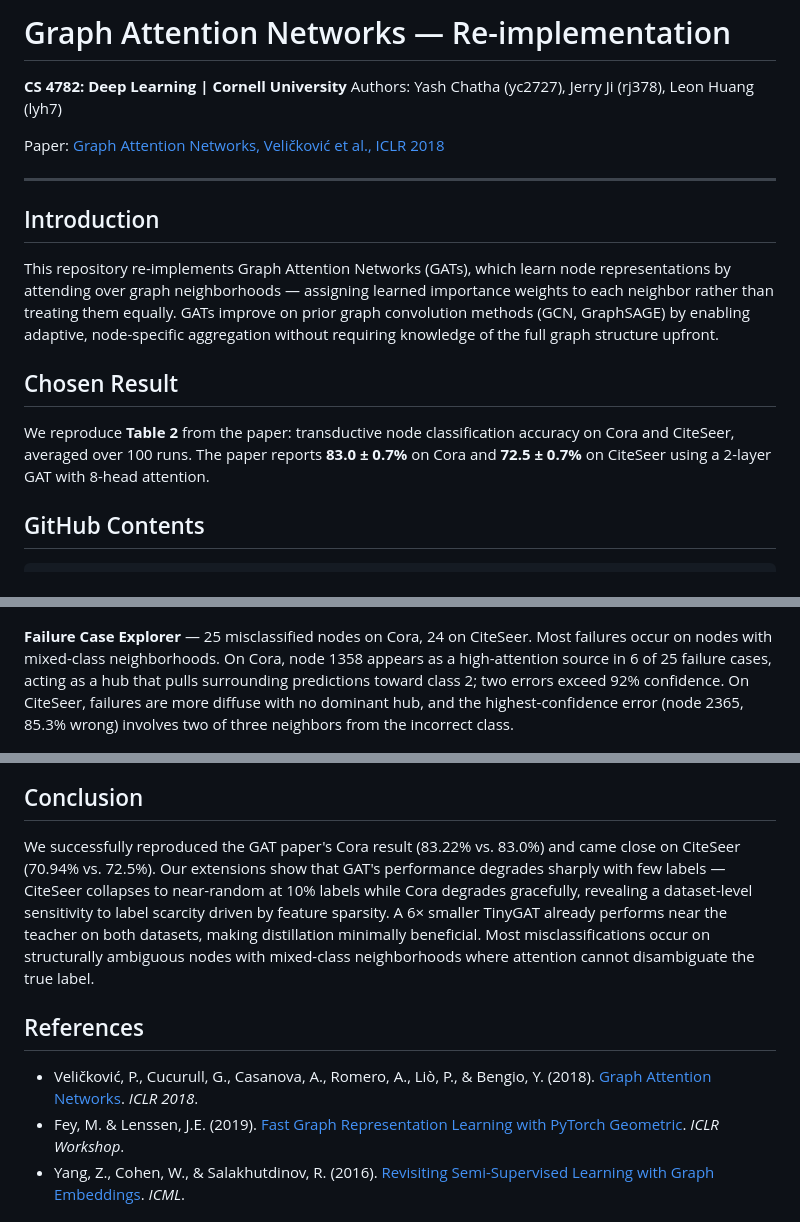
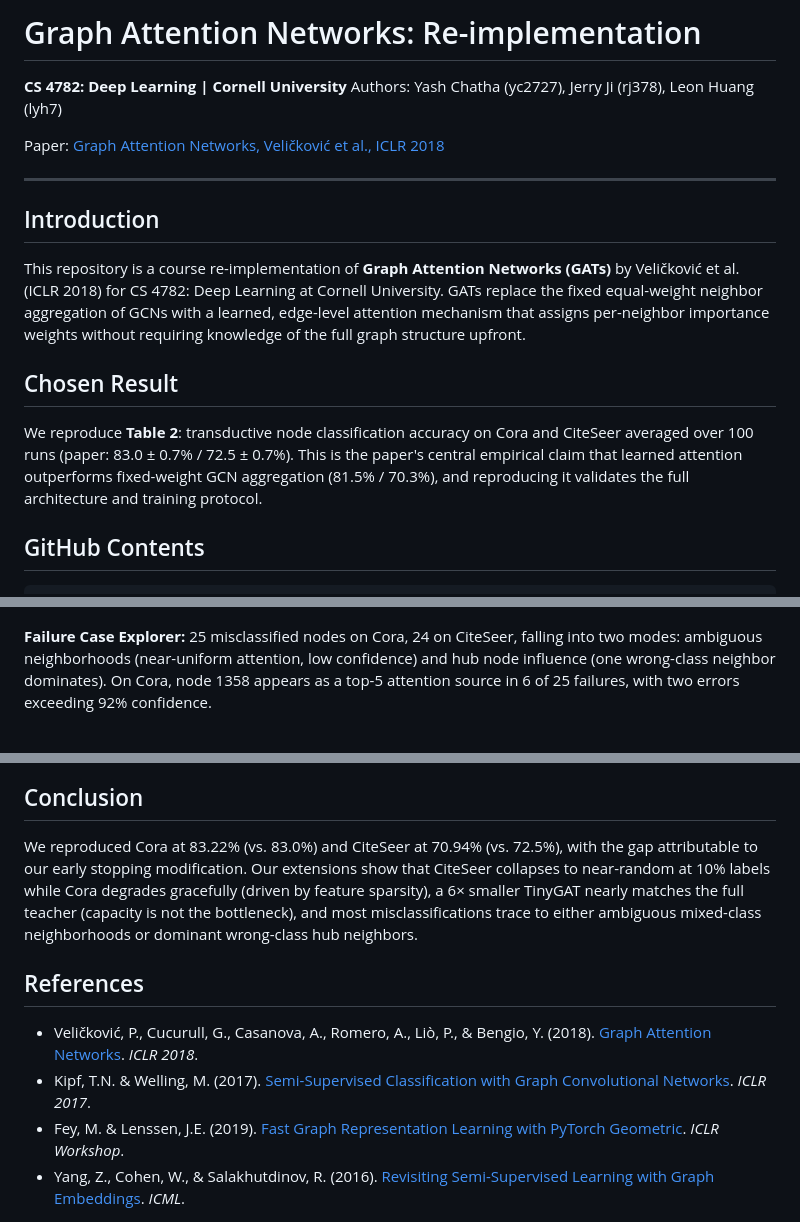
Before and after one commit to yash-chatha/gat-reimplementation, a Markdown page: README.md, 3 parts joined by grey strips. Rendered like a GitHub page.

```diff
--- a/README.md
+++ b/README.md
@@ -1,4 +1,4 @@
-# Graph Attention Networks — Re-implementation
+# Graph Attention Networks: Re-implementation
 
 **CS 4782: Deep Learning | Cornell University**
 Authors: Yash Chatha (yc2727), Jerry Ji (rj378), Leon Huang (lyh7)
@@ -9,11 +9,11 @@ Paper: [Graph Attention Networks, Veličković et al., ICLR 2018](https://arxiv.
 
 ## Introduction
 
-This repository re-implements Graph Attention Networks (GATs), which learn node representations by attending over graph neighborhoods — assigning learned importance weights to each neighbor rather than treating them equally. GATs improve on prior graph convolution methods (GCN, GraphSAGE) by enabling adaptive, node-specific aggregation without requiring knowledge of the full graph structure upfront.
+This repository is a course re-implementation of **Graph Attention Networks (GATs)** by Veličković et al. (ICLR 2018) for CS 4782: Deep Learning at Cornell University. GATs replace the fixed equal-weight neighbor aggregation of GCNs with a learned, edge-level attention mechanism that assigns per-neighbor importance weights without requiring knowledge of the full graph structure upfront.
 
 ## Chosen Result
 
-We reproduce **Table 2** from the paper: transductive node classification accuracy on Cora and CiteSeer, averaged over 100 runs. The paper reports **83.0 ± 0.7%** on Cora and **72.5 ± 0.7%** on CiteSeer using a 2-layer GAT with 8-head attention.
+We reproduce **Table 2**: transductive node classification accuracy on Cora and CiteSeer averaged over 100 runs (paper: 83.0 ± 0.7% / 72.5 ± 0.7%). This is the paper's central empirical claim that learned attention outperforms fixed-weight GCN aggregation (81.5% / 70.3%), and reproducing it validates the full architecture and training protocol.
 
 ## GitHub Contents
 
@@ -116,18 +104,19 @@ These experiments are supplementary to (not replacements for) the paper-aligned
 ![Distillation gain Cora](results/Cora_distillation_gain.png)
 ![Distillation gain CiteSeer](results/CiteSeer_distillation_gain.png)
 
-**Failure Case Explorer** — 25 misclassified nodes on Cora, 24 on CiteSeer. Most failures occur on nodes with mixed-class neighborhoods. On Cora, node 1358 appears as a high-attention source in 6 of 25 failure cases, acting as a hub that pulls surrounding predictions toward class 2; two errors exceed 92% confidence. On CiteSeer, failures are more diffuse with no dominant hub, and the highest-confidence error (node 2365, 85.3% wrong) involves two of three neighbors from the incorrect class.
+**Failure Case Explorer:** 25 misclassified nodes on Cora, 24 on CiteSeer, falling into two modes: ambiguous neighborhoods (near-uniform attention, low confidence) and hub node influence (one wrong-class neighbor dominates). On Cora, node 1358 appears as a top-5 attention source in 6 of 25 failures, with two errors exceeding 92% confidence.
 
 ![Failure confidence Cora](results/Cora_failure_confidence.png)
 ![Failure confidence CiteSeer](results/CiteSeer_failure_confidence.png)
 
 ## Conclusion
 
-We successfully reproduced the GAT paper's Cora result (83.22% vs. 83.0%) and came close on CiteSeer (70.94% vs. 72.5%). Our extensions show that GAT's performance degrades sharply with few labels — CiteSeer collapses to near-random at 10% labels while Cora degrades gracefully, revealing a dataset-level sensitivity to label scarcity driven by feature sparsity. A 6× smaller TinyGAT already performs near the teacher on both datasets, making distillation minimally beneficial. Most misclassifications occur on structurally ambiguous nodes with mixed-class neighborhoods where attention cannot disambiguate the true label.
+We reproduced Cora at 83.22% (vs. 83.0%) and CiteSeer at 70.94% (vs. 72.5%), with the gap attributable to our early stopping modification. Our extensions show that CiteSeer collapses to near-random at 10% labels while Cora degrades gracefully (driven by feature sparsity), a 6× smaller TinyGAT nearly matches the full teacher (capacity is not the bottleneck), and most misclassifications trace to either ambiguous mixed-class neighborhoods or dominant wrong-class hub neighbors.
 
 ## References
 
 - Veličković, P., Cucurull, G., Casanova, A., Romero, A., Liò, P., & Bengio, Y. (2018). [Graph Attention Networks](https://arxiv.org/abs/1710.10903). *ICLR 2018*.
+- Kipf, T.N. & Welling, M. (2017). [Semi-Supervised Classification with Graph Convolutional Networks](https://arxiv.org/abs/1609.02907). *ICLR 2017*.
 - Fey, M. & Lenssen, J.E. (2019). [Fast Graph Representation Learning with PyTorch Geometric](https://arxiv.org/abs/1903.02428). *ICLR Workshop*.
 - Yang, Z., Cohen, W., & Salakhutdinov, R. (2016). [Revisiting Semi-Supervised Learning with Graph Embeddings](https://arxiv.org/abs/1603.08861). *ICML*.
 
```
Also changed, not shown: other parts of README.md (+15 -27 lines).
